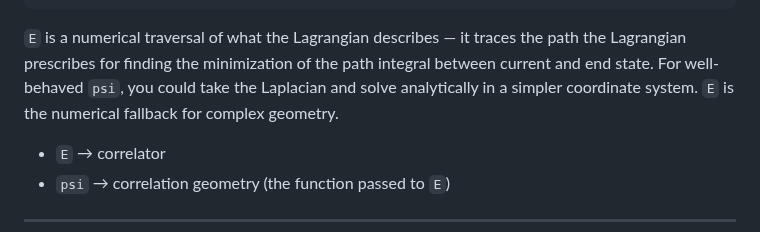
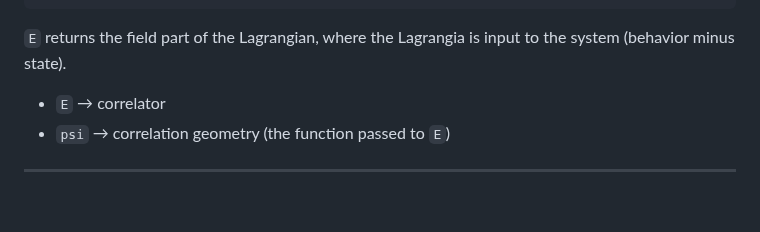
Before and after one commit to paul-ucryo/pathogen, a Markdown page: wells.md, the part around the change. Rendered like a GitHub page; blank space fills up the shorter version.

````diff
--- a/wells.md
+++ b/wells.md
@@ -21,7 +21,7 @@ const E = function(fn){
 }
 ```
 
-`E` is a numerical traversal of what the Lagrangian describes — it traces the path the Lagrangian prescribes for finding the minimization of the path integral between current and end state. For well-behaved `psi`, you could take the Laplacian and solve analytically in a simpler coordinate system. `E` is the numerical fallback for complex geometry.
+`E` returns the field part of the Lagrangian, where the Lagrangia is input to the system (behavior minus state).
 
 - `E` → correlator
 - `psi` → correlation geometry (the function passed to `E`)
````
